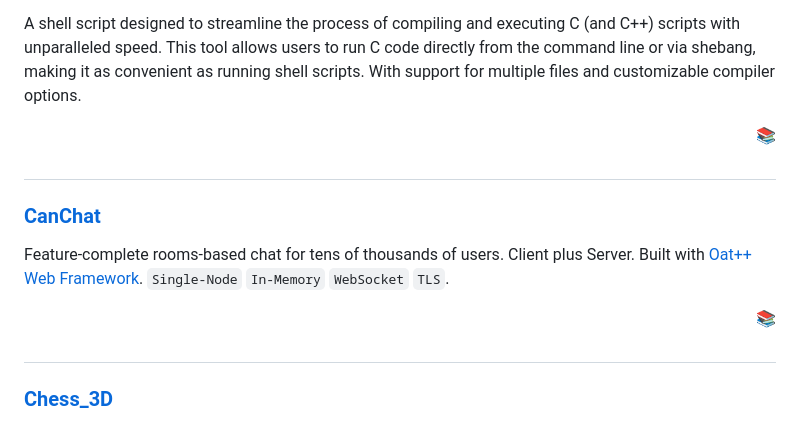
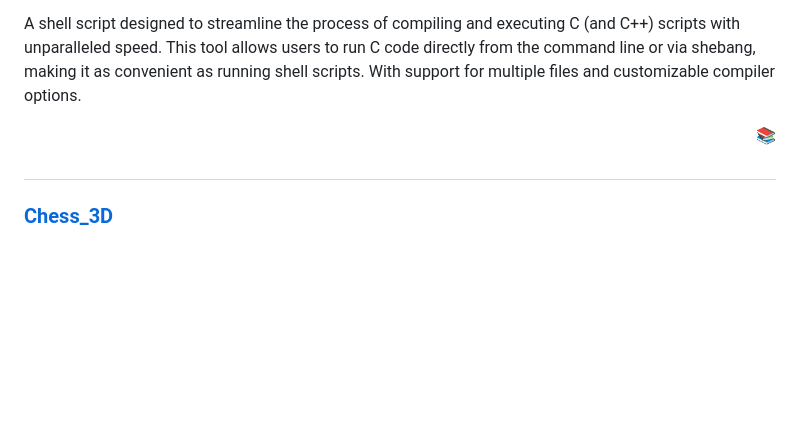
Before and after one commit to ibra-kdbra/Cpp_Projects, a Markdown page: README.md, the part around one of its changes. Rendered like a GitHub page; blank space fills up the shorter version.

```diff
--- a/README.md
+++ b/README.md
@@ -116,14 +115,6 @@ Utilizing only ANSI escape sequences to draw the board.
 
 #
 
-### [CanChat](./canChat)
-Feature-complete rooms-based chat for tens of thousands of users. Client plus Server. Built with [Oat++ Web Framework](https://oatpp.io/).
-`Single-Node` `In-Memory` `WebSocket` `TLS`.
-<div align="right">
-<a href="#projects-titles"> 📚 </a>
-</div>
-
-#
 ### [Chess_3D](./Chess_3D)
 
 A simple 3D chess game that depends on GLFW and GLM, with U-R-C-F for game controls.
```
Also changed, not shown: other parts of README.md (+32 -33 lines).
